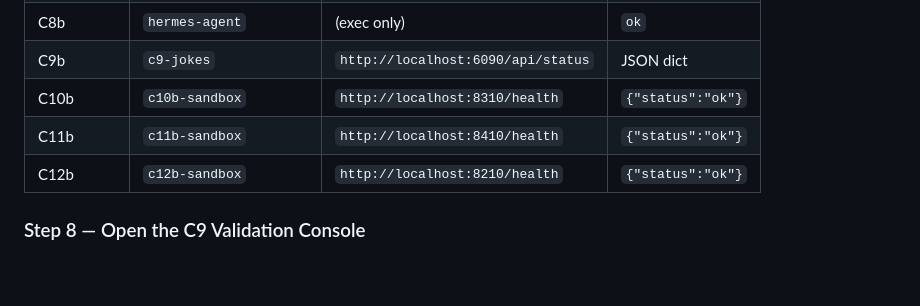
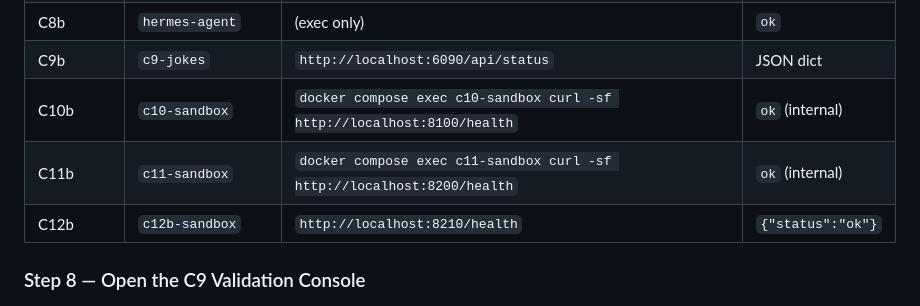
Before and after one commit to zumanm1/copilot-wraper, a Markdown page: README.md, the part around one of its changes. GitHub-like rendering; blank space fills up the shorter version.

```diff
--- a/README.md
+++ b/README.md
@@ -339,8 +347,8 @@ docker compose exec hermes-agent        curl -sf http://localhost:8080/health
 | C7bb | `openclaw-cli` | (exec only) | `ok` |
 | C8b | `hermes-agent` | (exec only) | `ok` |
 | C9b | `c9-jokes` | `http://localhost:6090/api/status` | JSON dict |
-| C10b | `c10b-sandbox` | `http://localhost:8310/health` | `{"status":"ok"}` |
-| C11b | `c11b-sandbox` | `http://localhost:8410/health` | `{"status":"ok"}` |
+| C10b | `c10-sandbox` | `docker compose exec c10-sandbox curl -sf http://localhost:8100/health` | `ok` (internal) |
+| C11b | `c11-sandbox` | `docker compose exec c11-sandbox curl -sf http://localhost:8200/health` | `ok` (internal) |
 | C12b | `c12b-sandbox` | `http://localhost:8210/health` | `{"status":"ok"}` |
 
 ### Step 8 — Open the C9 Validation Console
```
Also changed, not shown: other parts of README.md (+29 -21 lines).
